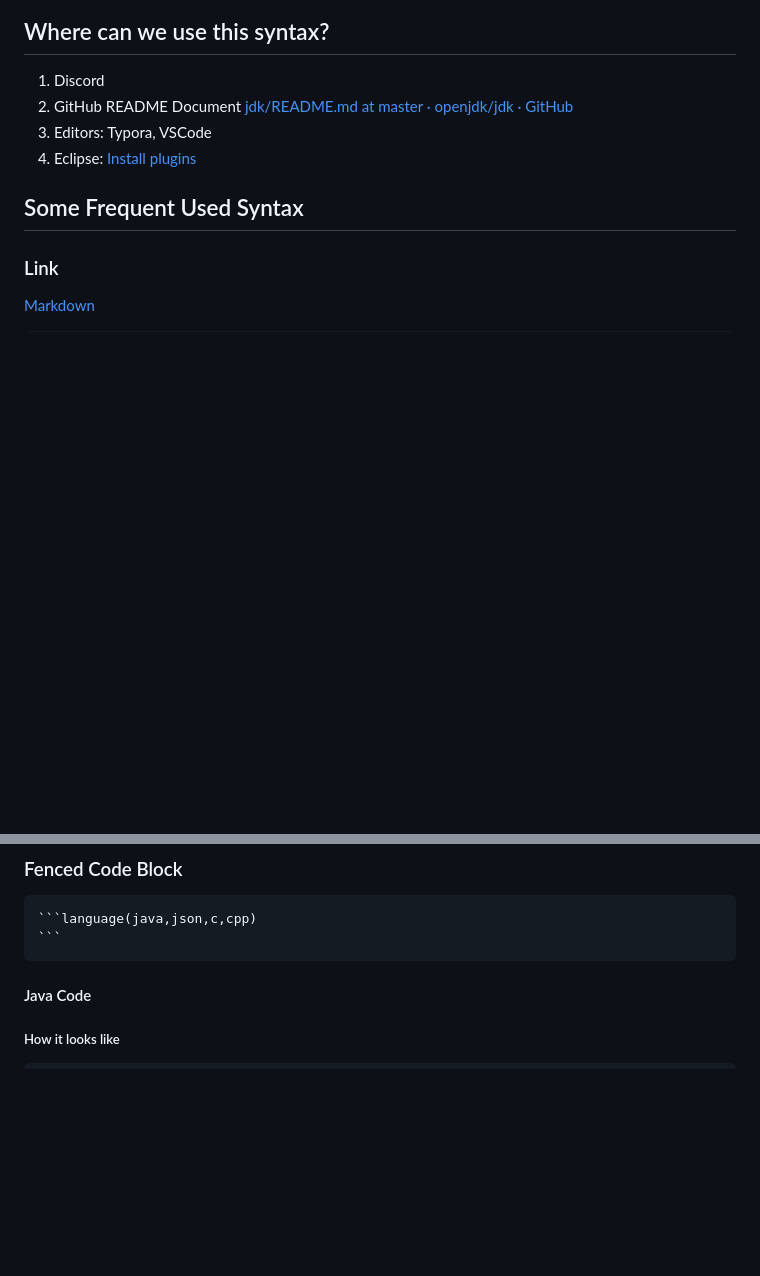
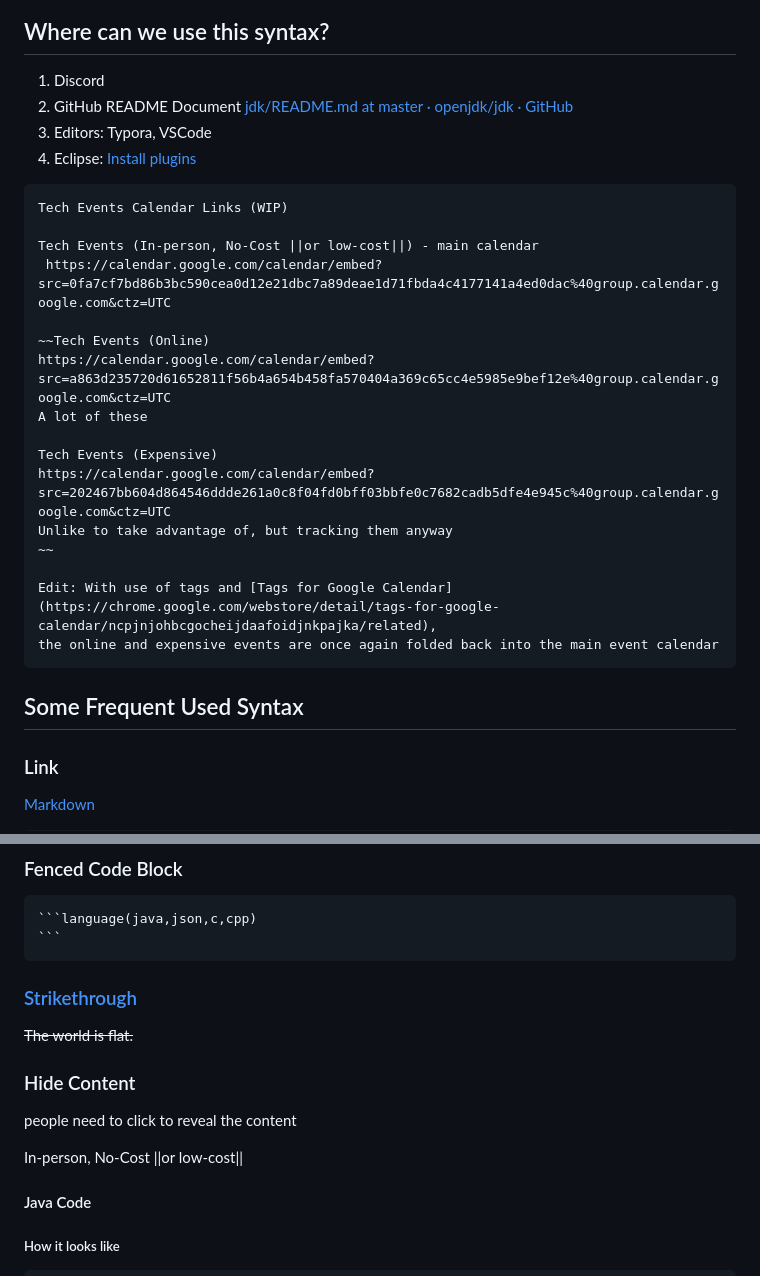
Before and after one commit to jiakuanghe/jiakuanghe.github.io, a Markdown page: markdown/markdown-syntax.md, 2 parts joined by grey strips. GitHub-like rendering; blank space fills up the shorter version.

`````diff
--- a/markdown/markdown-syntax.md
+++ b/markdown/markdown-syntax.md
@@ -23,6 +23,29 @@ Similar to HTML [HTML - Wikipedia](https://en.m.wikipedia.org/wiki/HTML)
 
 
 
+```
+Tech Events Calendar Links (WIP)
+
+Tech Events (In-person, No-Cost ||or low-cost||) - main calendar
+ https://calendar.google.com/calendar/embed?src=0fa7cf7bd86b3bc590cea0d12e21dbc7a89deae1d71fbda4c4177141a4ed0dac%40group.calendar.google.com&ctz=UTC
+
+~~Tech Events (Online)
+https://calendar.google.com/calendar/embed?src=a863d235720d61652811f56b4a654b458fa570404a369c65cc4e5985e9bef12e%40group.calendar.google.com&ctz=UTC
+A lot of these
+
+Tech Events (Expensive)
+https://calendar.google.com/calendar/embed?src=202467bb604d864546ddde261a0c8f04fd0bff03bbfe0c7682cadb5dfe4e945c%40group.calendar.google.com&ctz=UTC
+Unlike to take advantage of, but tracking them anyway
+~~
+
+Edit: With use of tags and [Tags for Google Calendar](https://chrome.google.com/webstore/detail/tags-for-google-calendar/ncpjnjohbcgocheijdaafoidjnkpajka/related),
+the online and expensive events are once again folded back into the main event calendar
+```
+
+
+
+
+
 ## Some Frequent Used Syntax
 
 ### Link
@@ -67,6 +88,20 @@ Similar to HTML [HTML - Wikipedia](https://en.m.wikipedia.org/wiki/HTML)
 ```language(java,json,c,cpp)
 ```
 ````
+
+
+
+### [Strikethrough](https://www.markdownguide.org/extended-syntax/#strikethrough)
+
+~~The world is flat.~~
+
+
+
+### Hide Content
+
+people need to click to reveal the content
+
+In-person, No-Cost ||or low-cost||
 
 
 
`````
Also changed, not shown: other parts of markdown/markdown-syntax.md (+0 -2 lines), README.md (+12 -0 lines), ddos/ddos-note.md (added, +39 -0 lines), ddos/pictures/ddos-note/image-20231117153658683.png (added).
